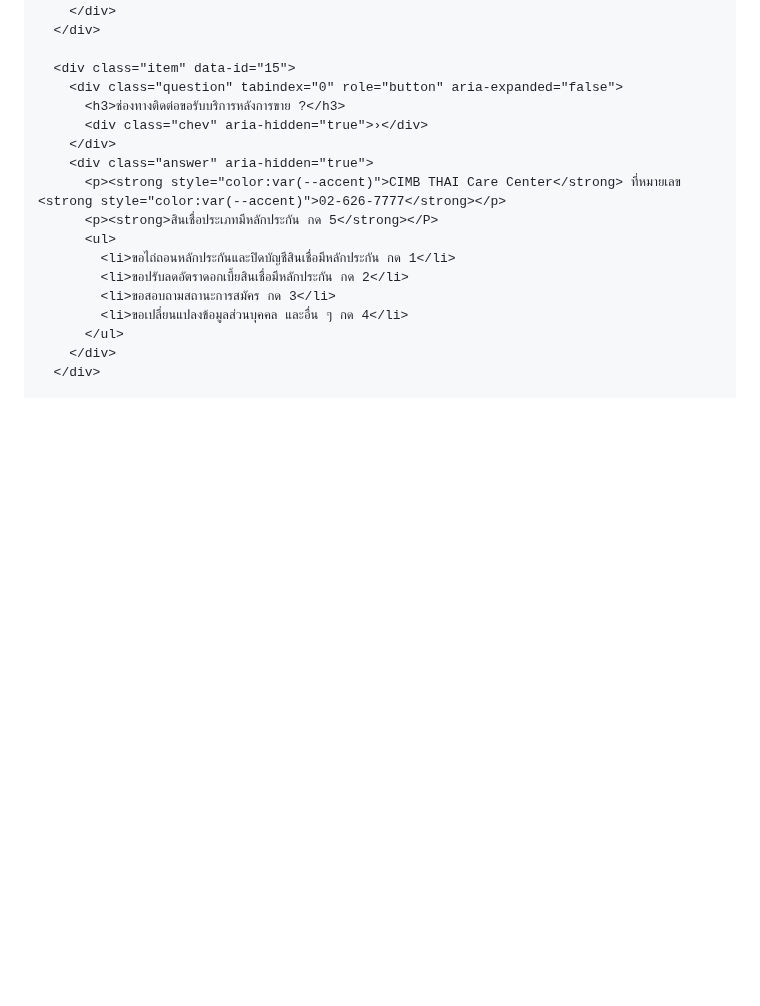
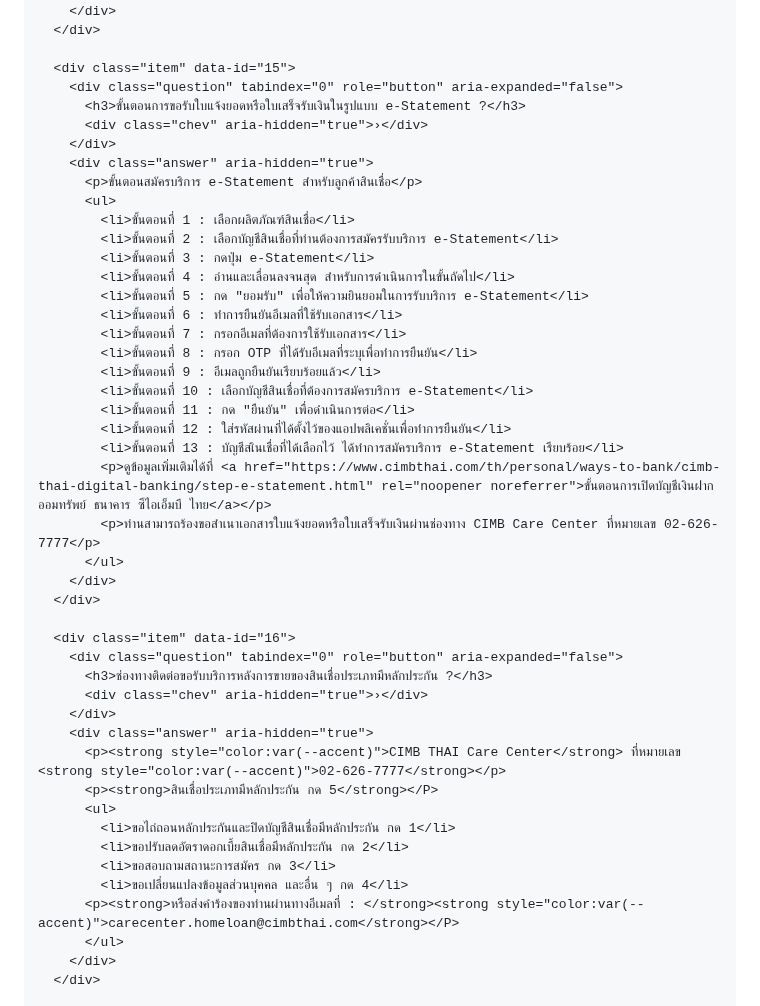
Before and after one commit to phromdhephoosakul-lgtm/faqsorn, a Markdown page: README.md, the part around one of its changes. Drawn GitHub-style; blank space fills up the shorter version.

Commit message:
Revise FAQ for e-Statement and contact details
Updated FAQ section with e-Statement request steps and contact information.

```diff
--- a/README.md
+++ b/README.md
@@ -419,7 +420,34 @@
 
       <div class="item" data-id="15">
         <div class="question" tabindex="0" role="button" aria-expanded="false">
-          <h3>ช่องทางติดต่อขอรับบริการหลังการขาย ?</h3>
+          <h3>ขั้นตอนการขอรับใบแจ้งยอดหรือใบเสร็จรับเงินในรูปแบบ e-Statement ?</h3>
+          <div class="chev" aria-hidden="true">›</div>
+        </div>
+        <div class="answer" aria-hidden="true">
+          <p>ขั้นตอนสมัครบริการ e-Statement สำหรับลูกค้าสินเชื่อ</p>
+          <ul>
+            <li>ขั้นตอนที่ 1 : เลือกผลิตภัณฑ์สินเชื่อ</li>
+            <li>ขั้นตอนที่ 2 : เลือกบัญชีสินเชื่อที่ท่านต้องการสมัครรับบริการ e-Statement</li>
+            <li>ขั้นตอนที่ 3 : กดปุ่ม e-Statement</li>
+            <li>ขั้นตอนที่ 4 : อ่านและเลื่อนลงจนสุด สำหรับการดำเนินการในขั้นถัดไป</li>
+            <li>ขั้นตอนที่ 5 : กด "ยอมรับ" เพื่อให้ความยินยอมในการรับบริการ e-Statement</li>
+            <li>ขั้นตอนที่ 6 : ทำการยืนยันอีเมลที่ใช้รับเอกสาร</li>
+            <li>ขั้นตอนที่ 7 : กรอกอีเมลที่ต้องการใช้รับเอกสาร</li>
+            <li>ขั้นตอนที่ 8 : กรอก OTP ที่ได้รับอีเมลที่ระบุเพื่อทำการยืนยัน</li>
+            <li>ขั้นตอนที่ 9 : อีเมลถูกยืนยันเรียบร้อยแล้ว</li>
+            <li>ขั้นตอนที่ 10 : เลือกบัญชีสินเชื่อที่ต้องการสมัครบริการ e-Statement</li>
+            <li>ขั้นตอนที่ 11 : กด "ยืนยัน" เพื่อดำเนินการต่อ</li>
+            <li>ขั้นตอนที่ 12 : ใส่รหัสผ่านที่ได้ตั้งไว้ของแอปพลิเคชั่นเพื่อทำการยืนยัน</li>
+            <li>ขั้นตอนที่ 13 : บัญชีสเินเชื่อที่ได้เลือกไว้ ได้ทำการสมัครบริการ e-Statement เรียบร้อย</li>
+            <p>ดูข้อมูลเพิ่มเติมได้ที่ <a href="https://www.cimbthai.com/th/personal/ways-to-bank/cimb-thai-digital-banking/step-e-statement.html" rel="noopener noreferrer">ขั้นตอนการเปิดบัญชีเงินฝากออมทรัพย์ ธนาคาร ซีไอเอ็มบี ไทย</a></p>
+            <p>ท่านสามารถร้องขอสำเนาเอกสารใบแจ้งยอดหรือใบเสร็จรับเงินผ่านช่องทาง CIMB Care Center ที่หมายเลข 02-626-7777</p>
+          </ul>
+        </div>
+      </div>
+
+      <div class="item" data-id="16">
+        <div class="question" tabindex="0" role="button" aria-expanded="false">
+          <h3>ช่องทางติดต่อขอรับบริการหลังการขายของสินเชื่อประเภทมีหลักประกัน ?</h3>
           <div class="chev" aria-hidden="true">›</div>
         </div>
         <div class="answer" aria-hidden="true">
@@ -430,6 +458,7 @@
             <li>ขอปรับลดอัตราดอกเบี้ยสินเชื่อมีหลักประกัน กด 2</li>
             <li>ขอสอบถามสถานะการสมัคร กด 3</li>
             <li>ขอเปลี่ยนแปลงข้อมูลส่วนบุคคล และอื่น ๆ กด 4</li>
+          <p><strong>หรือส่งคำร้องของท่านผ่านทางอีเมลที่ : </strong><strong style="color:var(--accent)">carecenter.homeloan@cimbthai.com</strong></P>
           </ul>
         </div>
       </div>
```
Also changed, not shown: other parts of README.md (+2 -1 lines).
